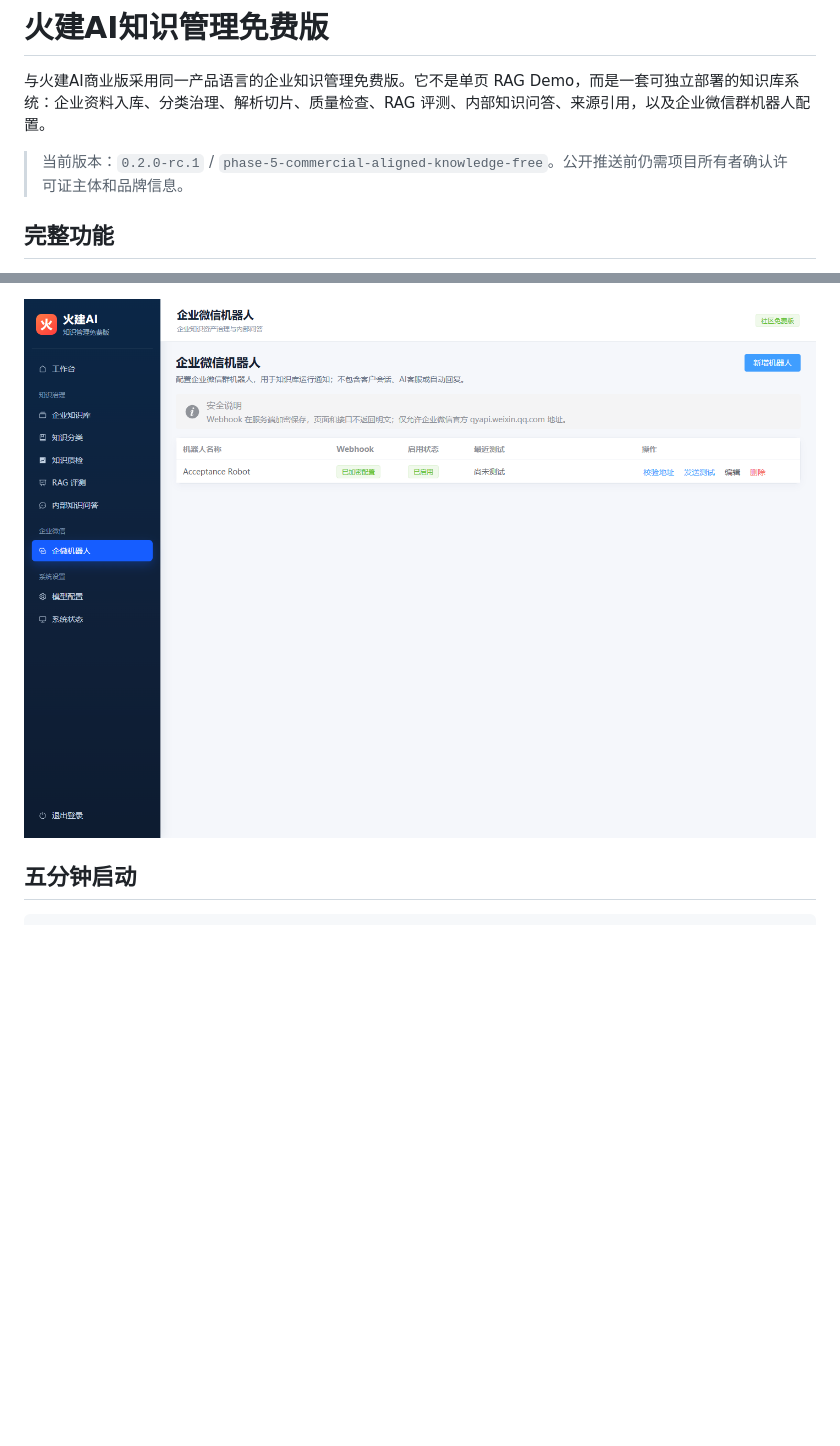
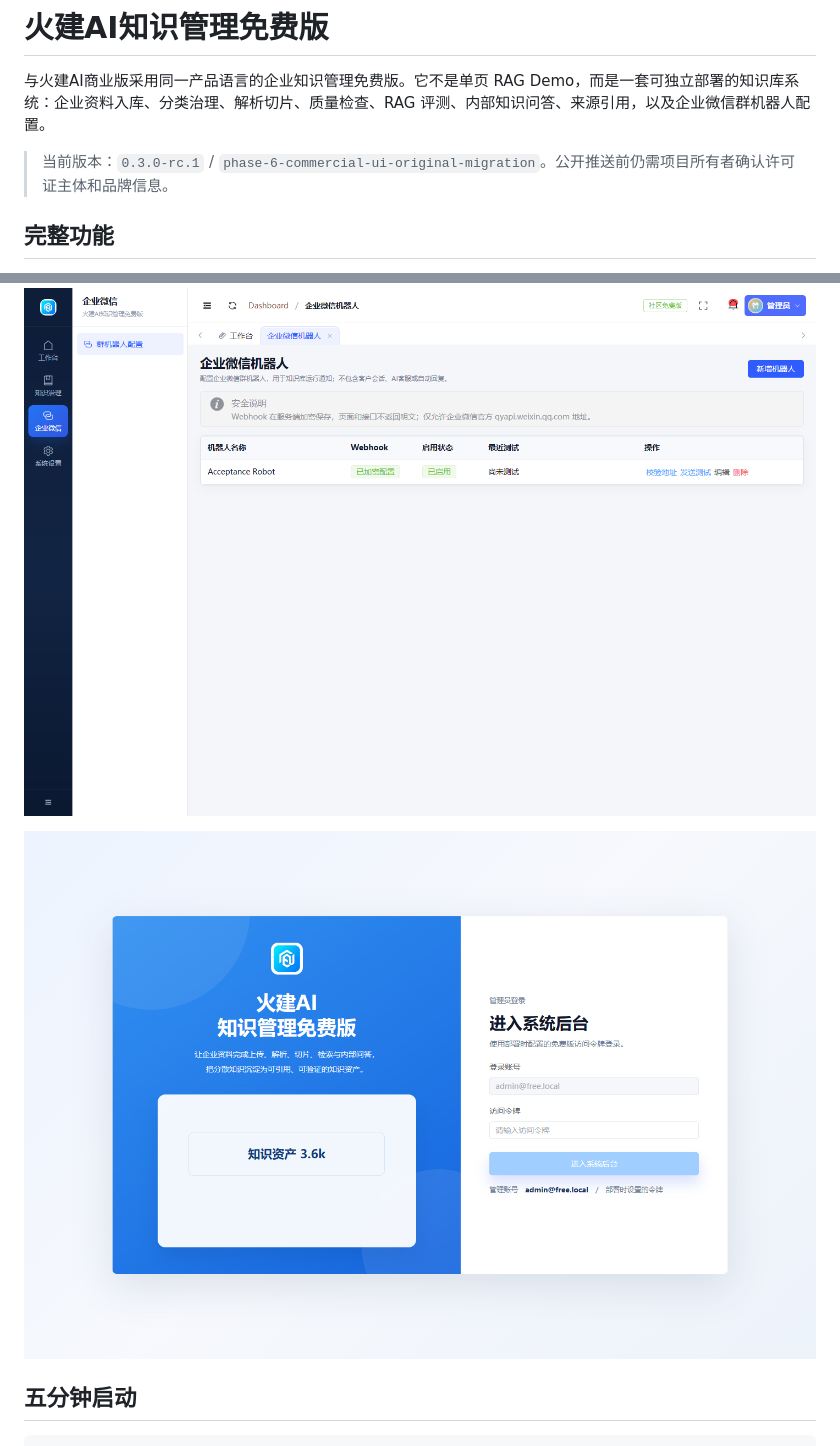
Before and after one commit to cnbaowen/huojian-ai-knowledge-free, a Markdown page: README.md, 2 parts joined by grey strips. Drawn GitHub-style; pictures changed too: docs/images/login.png (added), docs/images/wecom-robot.png; blank space fills up the shorter version.

Commit message:
feat: migrate commercial UI shell to free edition

```diff
--- a/README.md
+++ b/README.md
@@ -2,7 +2,7 @@
 
 与火建AI商业版采用同一产品语言的企业知识管理免费版。它不是单页 RAG Demo，而是一套可独立部署的知识库系统：企业资料入库、分类治理、解析切片、质量检查、RAG 评测、内部知识问答、来源引用，以及企业微信群机器人配置。
 
-> 当前版本：`0.2.0-rc.1` / `phase-5-commercial-aligned-knowledge-free`。公开推送前仍需项目所有者确认许可证主体和品牌信息。
+> 当前版本：`0.3.0-rc.1` / `phase-6-commercial-ui-original-migration`。公开推送前仍需项目所有者确认许可证主体和品牌信息。
 
 ## 完整功能
 
@@ -23,6 +25,8 @@
 ![企业知识库](docs/images/documents.png)
 
 ![企业微信机器人](docs/images/wecom-robot.png)
+
+![登录页面](docs/images/login.png)
 
 ## 五分钟启动
 
```
Also changed, not shown: other parts of README.md (+2 -0 lines), CHANGELOG.md (+8 -0 lines), docs/images/dashboard.png (added), docs/images/documents.png, docs/images/knowledge-chat.png, 9 other files.
